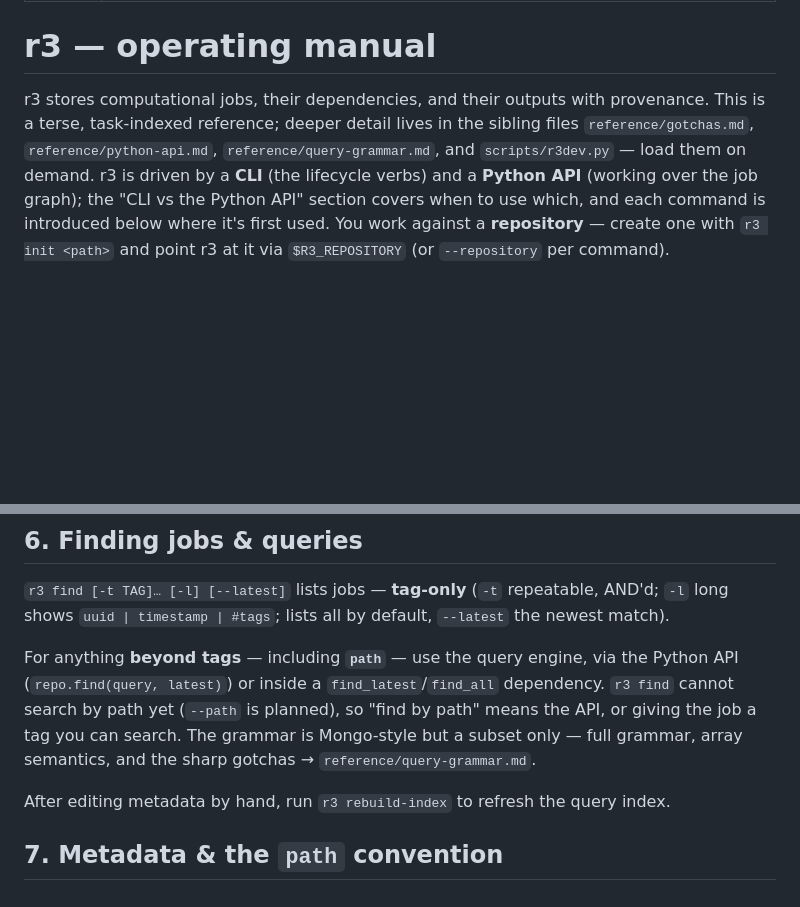
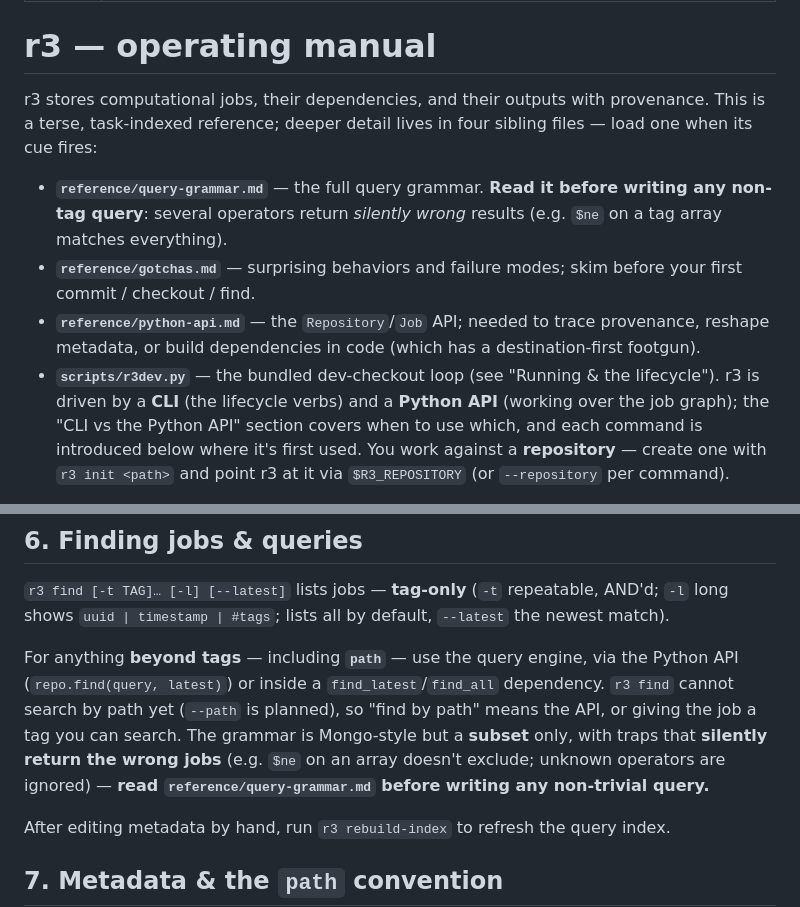
Before and after one commit to matthias-k/r3-tooling, a Markdown page: skills/r3/SKILL.md, 2 parts joined by grey strips. Drawn GitHub-style; blank space fills up the shorter version.

Commit message:
docs(r3-skill): stronger reference roster (what/when/stakes per file); flag query-grammar's silent-wrong traps at point of use

```diff
--- a/skills/r3/SKILL.md
+++ b/skills/r3/SKILL.md
@@ -6,9 +6,17 @@ description: Use when working with r3 jobs — authoring or reading an r3.yaml r
 # r3 — operating manual
 
 r3 stores computational jobs, their dependencies, and their outputs with provenance.
-This is a terse, task-indexed reference; deeper detail lives in the sibling files
-`reference/gotchas.md`, `reference/python-api.md`, `reference/query-grammar.md`, and
-`scripts/r3dev.py` — load them on demand. r3 is driven by a **CLI** (the lifecycle verbs)
+This is a terse, task-indexed reference; deeper detail lives in four sibling files — load one when its cue fires:
+
+- **`reference/query-grammar.md`** — the full query grammar. **Read it before writing any
+  non-tag query**: several operators return *silently wrong* results (e.g. `$ne` on a tag array
+  matches everything).
+- **`reference/gotchas.md`** — surprising behaviors and failure modes; skim before your first
+  commit / checkout / find.
+- **`reference/python-api.md`** — the `Repository`/`Job` API; needed to trace provenance,
+  reshape metadata, or build dependencies in code (which has a destination-first footgun).
+- **`scripts/r3dev.py`** — the bundled dev-checkout loop (see "Running & the lifecycle").
+ r3 is driven by a **CLI** (the lifecycle verbs)
 and a **Python API** (working over the job graph); the "CLI vs the Python API" section
 covers when to use which, and each command is introduced below where it's first used. You
 work against a **repository** — create one with `r3 init <path>` and point r3 at it via
@@ -224,8 +232,9 @@ long shows `uuid | timestamp | #tags`; lists all by default, `--latest` the newe
 For anything **beyond tags** — including **`path`** — use the query engine, via the Python
 API (`repo.find(query, latest)`) or inside a `find_latest`/`find_all` dependency. `r3 find`
 cannot search by path yet (`--path` is planned), so "find by path" means the API, or giving
-the job a tag you can search. The grammar is Mongo-style but a subset only — full grammar,
-array semantics, and the sharp gotchas → `reference/query-grammar.md`.
+the job a tag you can search. The grammar is Mongo-style but a **subset** only, with traps that **silently return the wrong
+jobs** (e.g. `$ne` on an array doesn't exclude; unknown operators are ignored) — **read
+`reference/query-grammar.md` before writing any non-trivial query.**
 
 After editing metadata by hand, run `r3 rebuild-index` to refresh the query index.
 
```
